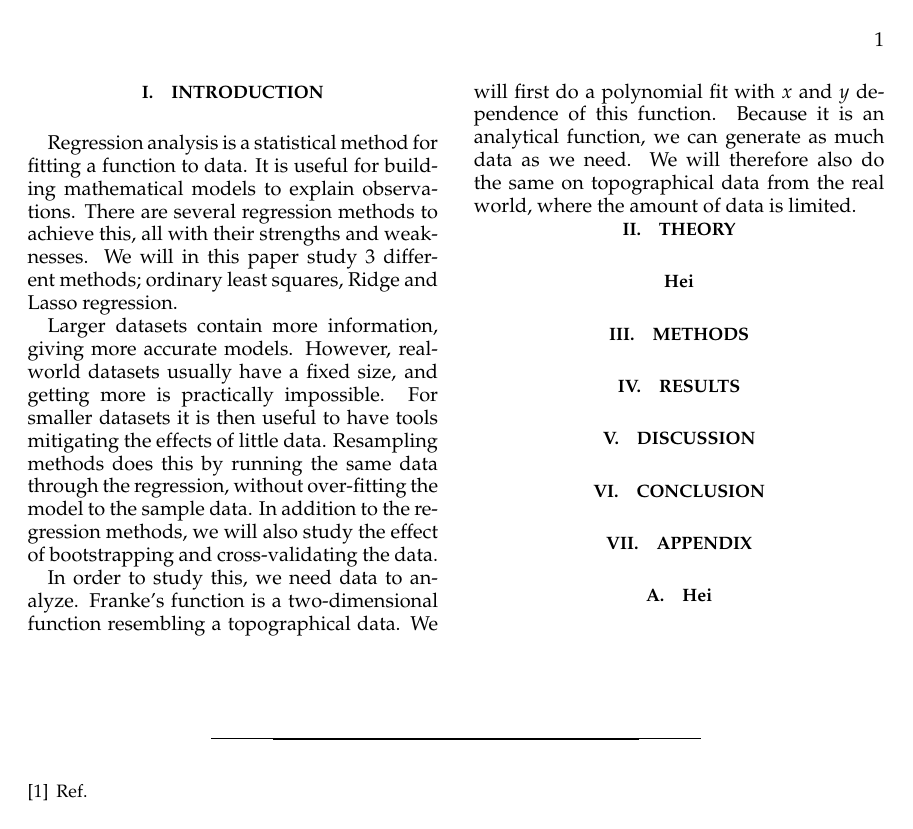
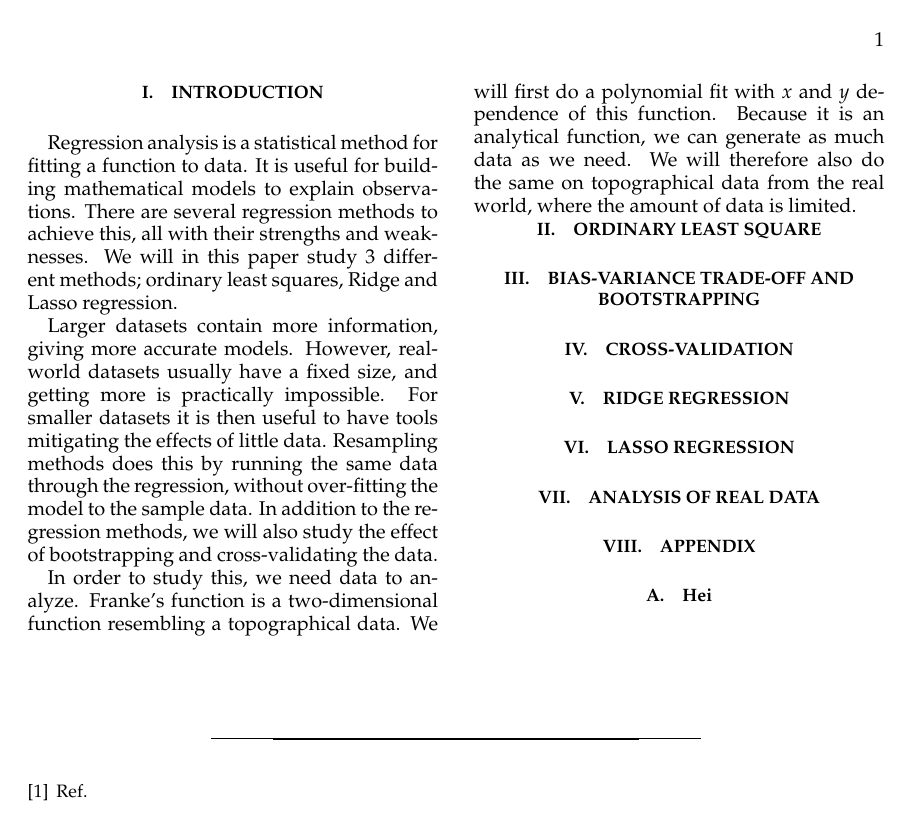
Before and after one commit to sigurdru/FYS-STK4155-Applied-Data-Analysis-and-Machine-Learning, a LaTeX paper (project1/tex/Project1.tex): page 2 of 2. Compiled offline with pdfLaTeX.

Commit message:
update section names

```diff
--- a/project1/tex/Project1.tex
+++ b/project1/tex/Project1.tex
@@ -109,18 +109,17 @@ Larger datasets contain more information, giving more accurate models. However,
 
 In order to study this, we need data to analyze. Franke's function is a two-dimensional function resembling a topographical data. We will first do a polynomial fit with $x$ and $y$ dependence of this function. Because it is an analytical function, we can generate as much data as we need. We will therefore also do the same on topographical data from the real world, where the amount of data is limited.
 
-\section{Theory}
+\section{Ordinary Least Square}
 
-\subsection*{Hei}
-\section{Methods}
+\section{Bias-variance trade-off and Bootstrapping}
 
-\section{Results}
+\section{Cross-validation}
 
+\section{Ridge Regression}
 
-\section{Discussion}
+\section{Lasso regression}
 
-
-\section{Conclusion}
+\section{Analysis of real data}
 
 
 \section{Appendix}
```
Also changed, not shown: project1/tex/Project1.pdf, 3 other files.
